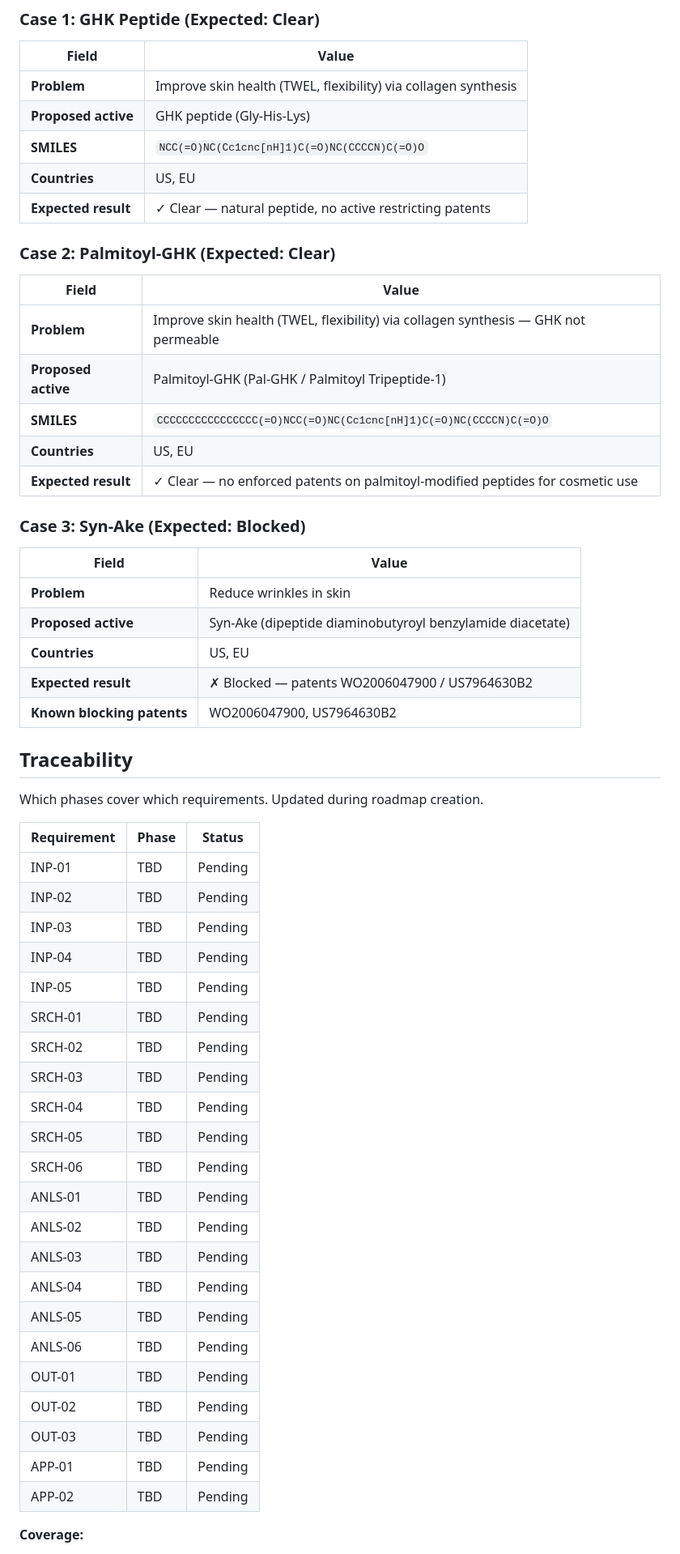
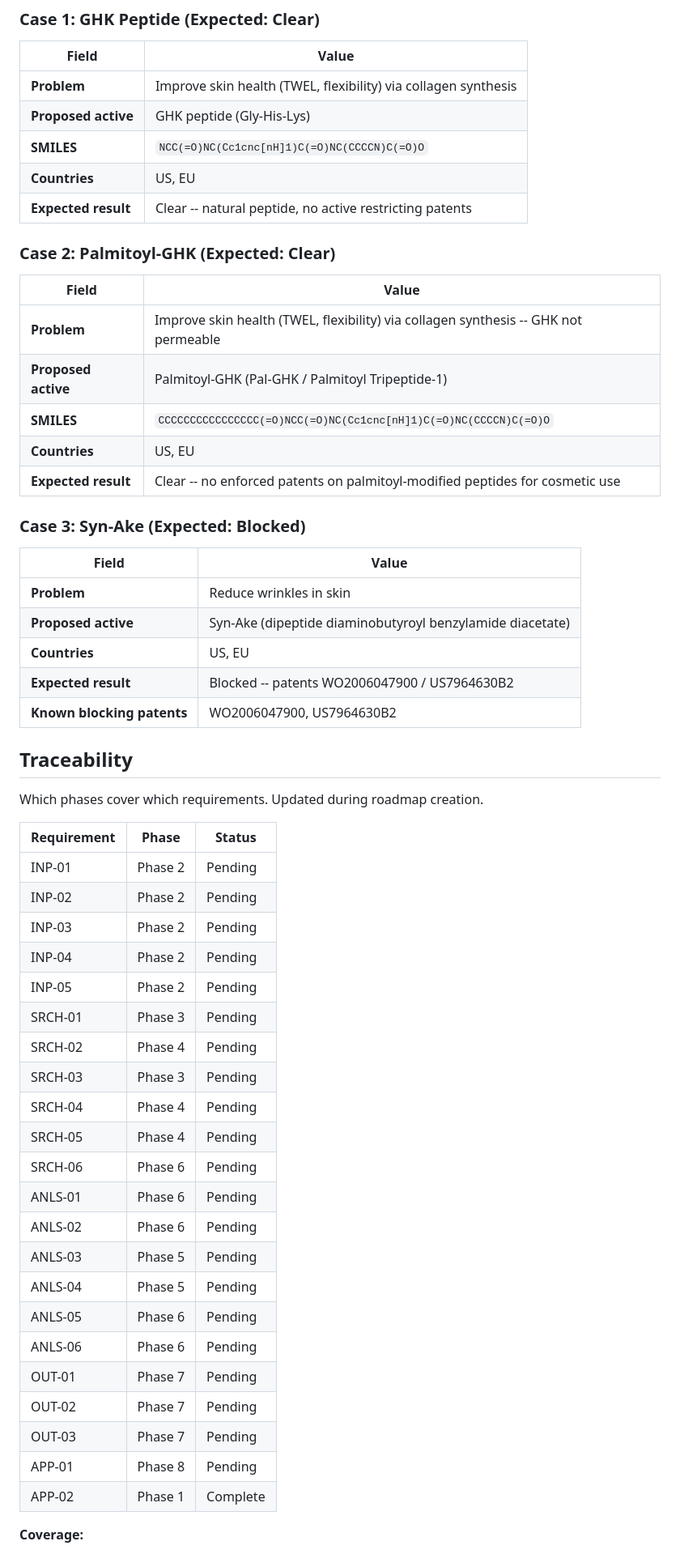
Before and after one commit to guy610/AutoDocking_Claude, a Markdown page: .planning/REQUIREMENTS.md, the part around one of its changes. Shown at 81% size. Drawn GitHub-style.

Commit message:
docs(phase-1): complete Foundation and Async Infrastructure phase
- All 3 plans executed (scaffold, progress widgets, tests)
- Phase goal verified: 14/14 must-haves passed
- Requirement APP-02 complete (progress indicators)
- Human verification approved

Co-Authored-By: Claude Opus 4.5 <noreply@anthropic.com>

```diff
--- a/.planning/REQUIREMENTS.md
+++ b/.planning/REQUIREMENTS.md
@@ -99,17 +99,17 @@ Validation cases provided by user for testing the complete workflow.
 | **Proposed active** | GHK peptide (Gly-His-Lys) |
 | **SMILES** | `NCC(=O)NC(Cc1cnc[nH]1)C(=O)NC(CCCCN)C(=O)O` |
 | **Countries** | US, EU |
-| **Expected result** | ✓ Clear — natural peptide, no active restricting patents |
+| **Expected result** | Clear -- natural peptide, no active restricting patents |
 
 ### Case 2: Palmitoyl-GHK (Expected: Clear)
 
 | Field | Value |
 |-------|-------|
-| **Problem** | Improve skin health (TWEL, flexibility) via collagen synthesis — GHK not permeable |
+| **Problem** | Improve skin health (TWEL, flexibility) via collagen synthesis -- GHK not permeable |
 | **Proposed active** | Palmitoyl-GHK (Pal-GHK / Palmitoyl Tripeptide-1) |
 | **SMILES** | `CCCCCCCCCCCCCCCC(=O)NCC(=O)NC(Cc1cnc[nH]1)C(=O)NC(CCCCN)C(=O)O` |
 | **Countries** | US, EU |
-| **Expected result** | ✓ Clear — no enforced patents on palmitoyl-modified peptides for cosmetic use |
+| **Expected result** | Clear -- no enforced patents on palmitoyl-modified peptides for cosmetic use |
 
 ### Case 3: Syn-Ake (Expected: Blocked)
 
@@ -118,7 +118,7 @@ Validation cases provided by user for testing the complete workflow.
 | **Problem** | Reduce wrinkles in skin |
 | **Proposed active** | Syn-Ake (dipeptide diaminobutyroyl benzylamide diacetate) |
 | **Countries** | US, EU |
-| **Expected result** | ✗ Blocked — patents WO2006047900 / US7964630B2 |
+| **Expected result** | Blocked -- patents WO2006047900 / US7964630B2 |
 | **Known blocking patents** | WO2006047900, US7964630B2 |
 
 ## Traceability
@@ -127,28 +127,28 @@ Which phases cover which requirements. Updated during roadmap creation.
 
 | Requirement | Phase | Status |
 |-------------|-------|--------|
-| INP-01 | TBD | Pending |
-| INP-02 | TBD | Pending |
-| INP-03 | TBD | Pending |
-| INP-04 | TBD | Pending |
-| INP-05 | TBD | Pending |
-| SRCH-01 | TBD | Pending |
-| SRCH-02 | TBD | Pending |
-| SRCH-03 | TBD | Pending |
-| SRCH-04 | TBD | Pending |
-| SRCH-05 | TBD | Pending |
-| SRCH-06 | TBD | Pending |
-| ANLS-01 | TBD | Pending |
-| ANLS-02 | TBD | Pending |
-| ANLS-03 | TBD | Pending |
-| ANLS-04 | TBD | Pending |
-| ANLS-05 | TBD | Pending |
-| ANLS-06 | TBD | Pending |
-| OUT-01 | TBD | Pending |
-| OUT-02 | TBD | Pending |
-| OUT-03 | TBD | Pending |
-| APP-01 | TBD | Pending |
-| APP-02 | TBD | Pending |
+| INP-01 | Phase 2 | Pending |
+| INP-02 | Phase 2 | Pending |
+| INP-03 | Phase 2 | Pending |
+| INP-04 | Phase 2 | Pending |
+| INP-05 | Phase 2 | Pending |
+| SRCH-01 | Phase 3 | Pending |
+| SRCH-02 | Phase 4 | Pending |
+| SRCH-03 | Phase 3 | Pending |
+| SRCH-04 | Phase 4 | Pending |
+| SRCH-05 | Phase 4 | Pending |
+| SRCH-06 | Phase 6 | Pending |
+| ANLS-01 | Phase 6 | Pending |
+| ANLS-02 | Phase 6 | Pending |
+| ANLS-03 | Phase 5 | Pending |
+| ANLS-04 | Phase 5 | Pending |
+| ANLS-05 | Phase 6 | Pending |
+| ANLS-06 | Phase 6 | Pending |
+| OUT-01 | Phase 7 | Pending |
+| OUT-02 | Phase 7 | Pending |
+| OUT-03 | Phase 7 | Pending |
+| APP-01 | Phase 8 | Pending |
+| APP-02 | Phase 1 | Complete |
 
 **Coverage:**
 - v1 requirements: 22 total
```
Also changed, not shown: other parts of .planning/REQUIREMENTS.md (+4 -4 lines), .planning/ROADMAP.md (+5 -5 lines), 1 other file.
